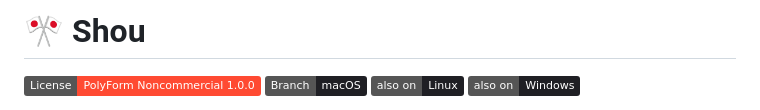
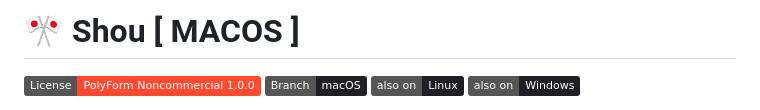
Before and after one commit to Shio-T0/Shou, a Markdown page: README.md, the part around the change. Drawn GitHub-style; badges without logos.

Commit message:
Update README to specify macOS support

```diff
--- a/README.md
+++ b/README.md
@@ -1,4 +1,4 @@
-# 🎌 Shou
+# 🎌 Shou [ MACOS ]
 
 [![License: PolyForm Noncommercial 1.0.0](https://img.shields.io/badge/License-PolyForm%20Noncommercial%201.0.0-ff4a32.svg)](LICENSE.md)
 [![Branch: macOS](https://img.shields.io/badge/Branch-macOS-1f1f24.svg?logo=apple&logoColor=white)](#requirements)
```
